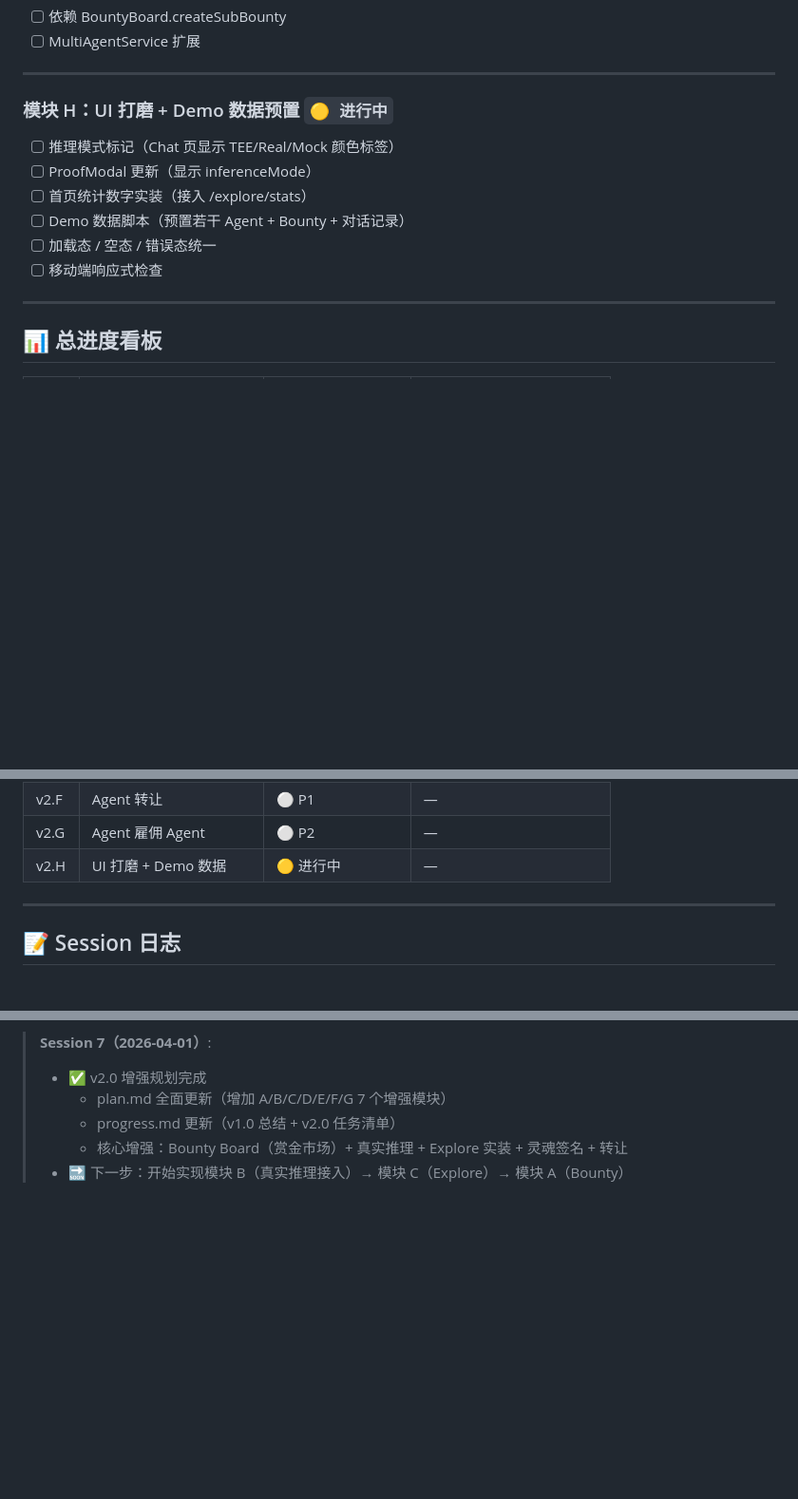
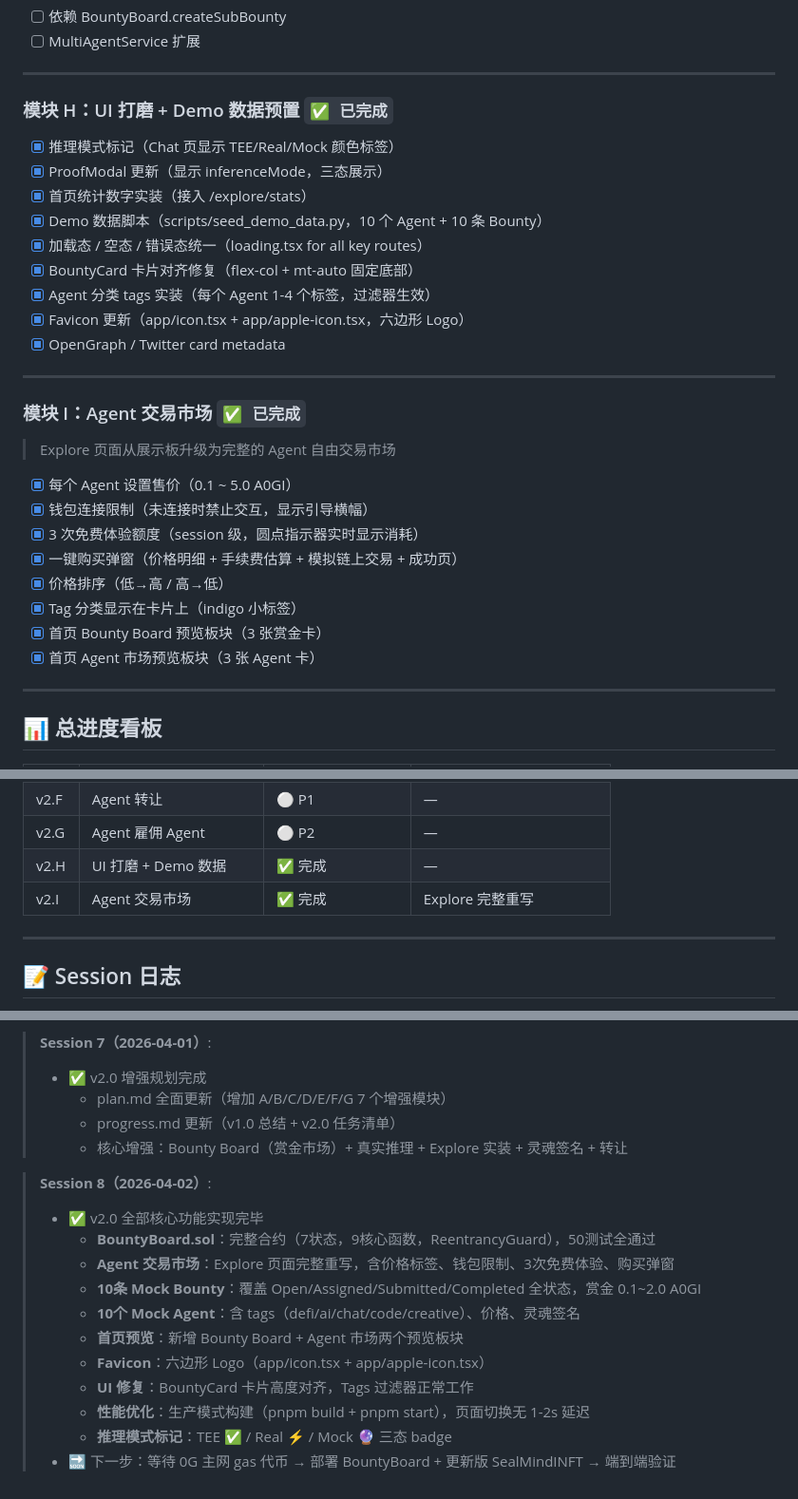
Before and after one commit to henrymartin262/AIsphere, a Markdown page: progress.md, 3 parts joined by grey strips. Shown at 95% size. GitHub-like rendering; blank space fills up the shorter version.

Commit message:
docs: update progress.md — Session 8 v2.0 all features complete

```diff
--- a/progress.md
+++ b/progress.md
@@ -222,14 +222,32 @@
 
 ---
 
-### 模块 H：UI 打磨 + Demo 数据预置 `🟡 进行中`
+### 模块 H：UI 打磨 + Demo 数据预置 `✅ 已完成`
 
-- [ ] 推理模式标记（Chat 页显示 TEE/Real/Mock 颜色标签）
-- [ ] ProofModal 更新（显示 inferenceMode）
-- [ ] 首页统计数字实装（接入 /explore/stats）
-- [ ] Demo 数据脚本（预置若干 Agent + Bounty + 对话记录）
-- [ ] 加载态 / 空态 / 错误态统一
-- [ ] 移动端响应式检查
+- [x] 推理模式标记（Chat 页显示 TEE/Real/Mock 颜色标签）
+- [x] ProofModal 更新（显示 inferenceMode，三态展示）
+- [x] 首页统计数字实装（接入 /explore/stats）
+- [x] Demo 数据脚本（scripts/seed_demo_data.py，10 个 Agent + 10 条 Bounty）
+- [x] 加载态 / 空态 / 错误态统一（loading.tsx for all key routes）
+- [x] BountyCard 卡片对齐修复（flex-col + mt-auto 固定底部）
+- [x] Agent 分类 tags 实装（每个 Agent 1-4 个标签，过滤器生效）
+- [x] Favicon 更新（app/icon.tsx + app/apple-icon.tsx，六边形 Logo）
+- [x] OpenGraph / Twitter card metadata
+
+---
+
+### 模块 I：Agent 交易市场 `✅ 已完成`
+
+> Explore 页面从展示板升级为完整的 Agent 自由交易市场
+
+- [x] 每个 Agent 设置售价（0.1 ~ 5.0 A0GI）
+- [x] 钱包连接限制（未连接时禁止交互，显示引导横幅）
+- [x] 3 次免费体验额度（session 级，圆点指示器实时显示消耗）
+- [x] 一键购买弹窗（价格明细 + 手续费估算 + 模拟链上交易 + 成功页）
+- [x] 价格排序（低→高 / 高→低）
+- [x] Tag 分类显示在卡片上（indigo 小标签）
+- [x] 首页 Bounty Board 预览板块（3 张赏金卡）
+- [x] 首页 Agent 市场预览板块（3 张 Agent 卡）
 
 ---
 
@@ -248,7 +266,8 @@
 | v2.E | 灵魂签名 | ✅ 完成（待部署）| 合约/后端/前端全完成 |
 | v2.F | Agent 转让 | ⚪ P1 | — |
 | v2.G | Agent 雇佣 Agent | ⚪ P2 | — |
-| v2.H | UI 打磨 + Demo 数据 | 🟡 进行中 | — |
+| v2.H | UI 打磨 + Demo 数据 | ✅ 完成 | — |
+| v2.I | Agent 交易市场 | ✅ 完成 | Explore 完整重写 |
 
 ---
 
@@ -281,4 +300,16 @@
 >   - plan.md 全面更新（增加 A/B/C/D/E/F/G 7 个增强模块）
 >   - progress.md 更新（v1.0 总结 + v2.0 任务清单）
 >   - 核心增强：Bounty Board（赏金市场）+ 真实推理 + Explore 实装 + 灵魂签名 + 转让
-> - 🔜 下一步：开始实现模块 B（真实推理接入）→ 模块 C（Explore）→ 模块 A（Bounty）
+
+> **Session 8（2026-04-02）**:
+> - ✅ v2.0 全部核心功能实现完毕
+>   - **BountyBoard.sol**：完整合约（7状态，9核心函数，ReentrancyGuard），50测试全通过
+>   - **Agent 交易市场**：Explore 页面完整重写，含价格标签、钱包限制、3次免费体验、购买弹窗
+>   - **10条 Mock Bounty**：覆盖 Open/Assigned/Submitted/Completed 全状态，赏金 0.1~2.0 A0GI
+>   - **10个 Mock Agent**：含 tags（defi/ai/chat/code/creative）、价格、灵魂签名
+>   - **首页预览**：新增 Bounty Board + Agent 市场两个预览板块
+>   - **Favicon**：六边形 Logo（app/icon.tsx + app/apple-icon.tsx）
+>   - **UI 修复**：BountyCard 卡片高度对齐，Tags 过滤器正常工作
+>   - **性能优化**：生产模式构建（pnpm build + pnpm start），页面切换无 1-2s 延迟
+>   - **推理模式标记**：TEE ✅ / Real ⚡ / Mock 🔮 三态 badge
+> - 🔜 下一步：等待 0G 主网 gas 代币 → 部署 BountyBoard + 更新版 SealMindINFT → 端到端验证
```
Also changed, not shown: other parts of progress.md (+1 -1 lines).
